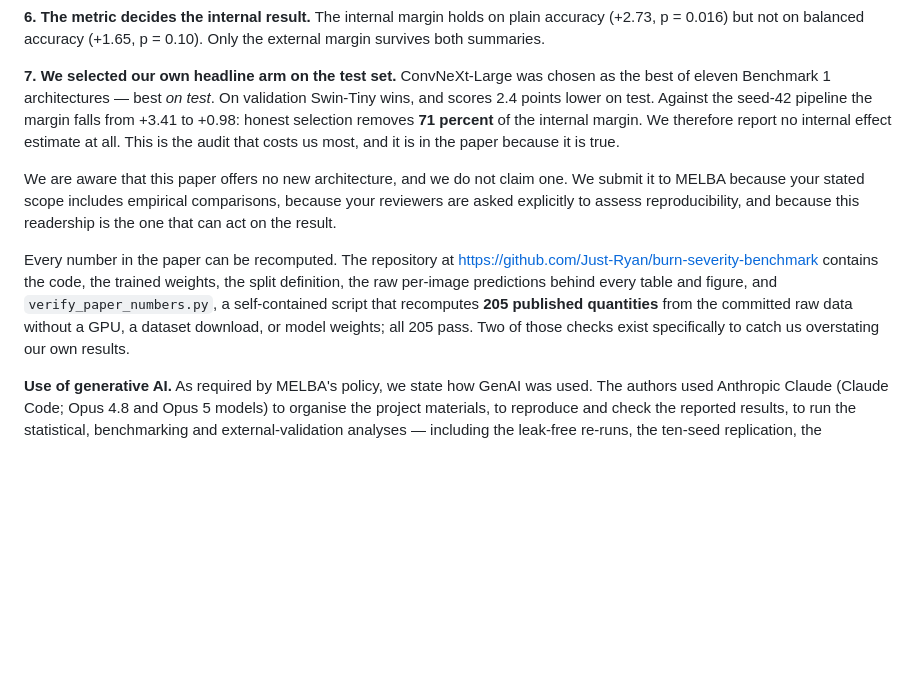
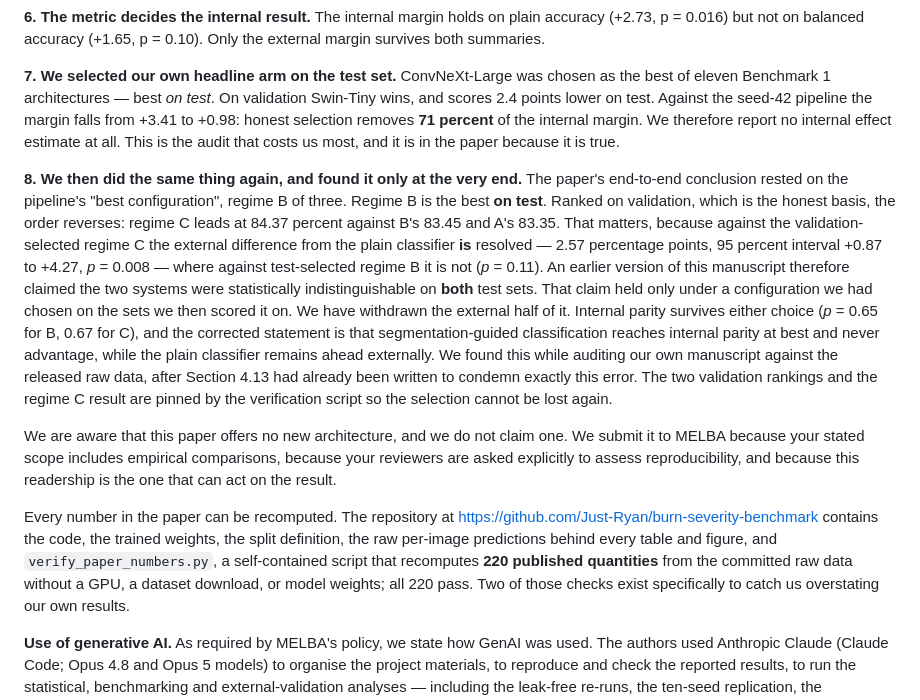
Before and after one commit to Just-Ryan/burn-severity-benchmark, a Markdown page: paper/cover_letter.md, the part around the change. GitHub-like rendering; blank space fills up the shorter version.

Commit message:
Submission gate: sync the cover letter to the withdrawn parity claim
Pre-submission compliance pass. Two cover-letter defects fixed; no scientific
changes.

- The verification count was stale (205; the script reports 220).
- The letter listed seven self-audits and stopped there, while the manuscript
  now carries an eighth that changed the conclusion. Added as point 8: regime B
  was the best configuration on TEST, validation ranks C first (84.37 / 83.45 /
  83.35), and against C the external difference from the classifier is resolved
  (+2.57 pp, p = 0.008). States plainly that an earlier version of the
  manuscript claimed indistinguishability on both sets and that the external
  half is withdrawn. A letter whose pitch is "we report our own mistakes" should
  not omit the largest one.

Verified clean in the same pass, no changes needed:
- abstract states the corrected conclusion, including the withdrawal
- 3 authors, 3 ORCIDs, affiliation, corresponding author all present
- acks / ethics / coi / data statements all present; funding stated
- every value quoted in the cover letter also appears in the manuscript
- 47 DOIs: all 47 valid. 46 registered in Crossref, 1 an arXiv DOI registered
  with DataCite. The 12 that 403 to curl are publisher bot-blocking.
- repository public, MIT licensed, no API keys or credential files tracked
  (the justryantl hits are a public Kaggle username in dataset paths)
- BIP_US file contains per-image predictions only, no image data

```diff
--- a/paper/cover_letter.md
+++ b/paper/cover_letter.md
@@ -98,6 +98,22 @@ points lower on test. Against the seed-42 pipeline the margin falls from +3.41 t
 selection removes **71 percent** of the internal margin. We therefore report no internal effect
 estimate at all. This is the audit that costs us most, and it is in the paper because it is true.
 
+**8. We then did the same thing again, and found it only at the very end.** The paper's end-to-end
+conclusion rested on the pipeline's "best configuration", regime B of three. Regime B is the best
+**on test**. Ranked on validation, which is the honest basis, the order reverses: regime C leads at
+84.37 percent against B's 83.45 and A's 83.35. That matters, because against the validation-selected
+regime C the external difference from the plain classifier **is** resolved — 2.57 percentage points,
+95 percent interval +0.87 to +4.27, *p* = 0.008 — where against test-selected regime B it is not
+(*p* = 0.11). An earlier version of this manuscript therefore claimed the two systems were
+statistically indistinguishable on **both** test sets. That claim held only under a configuration we
+had chosen on the sets we then scored it on. We have withdrawn the external half of it. Internal
+parity survives either choice (*p* = 0.65 for B, 0.67 for C), and the corrected statement is that
+segmentation-guided classification reaches internal parity at best and never advantage, while the
+plain classifier remains ahead externally. We found this while auditing our own manuscript against
+the released raw data, after Section 4.13 had already been written to condemn exactly this error.
+The two validation rankings and the regime C result are pinned by the verification script so the
+selection cannot be lost again.
+
 We are aware that this paper offers no new architecture, and we do not claim one. We submit it to
 MELBA because your stated scope includes empirical comparisons, because your reviewers are asked
 explicitly to assess reproducibility, and because this readership is the one that can act on the
@@ -106,8 +122,8 @@ result.
 Every number in the paper can be recomputed. The repository at
 https://github.com/Just-Ryan/burn-severity-benchmark contains the code, the trained weights, the
 split definition, the raw per-image predictions behind every table and figure, and
-`verify_paper_numbers.py`, a self-contained script that recomputes **205 published quantities** from
-the committed raw data without a GPU, a dataset download, or model weights; all 205 pass. Two of
+`verify_paper_numbers.py`, a self-contained script that recomputes **220 published quantities** from
+the committed raw data without a GPU, a dataset download, or model weights; all 220 pass. Two of
 those checks exist specifically to catch us overstating our own results.
 
 **Use of generative AI.** As required by MELBA's policy, we state how GenAI was used. The authors
```
